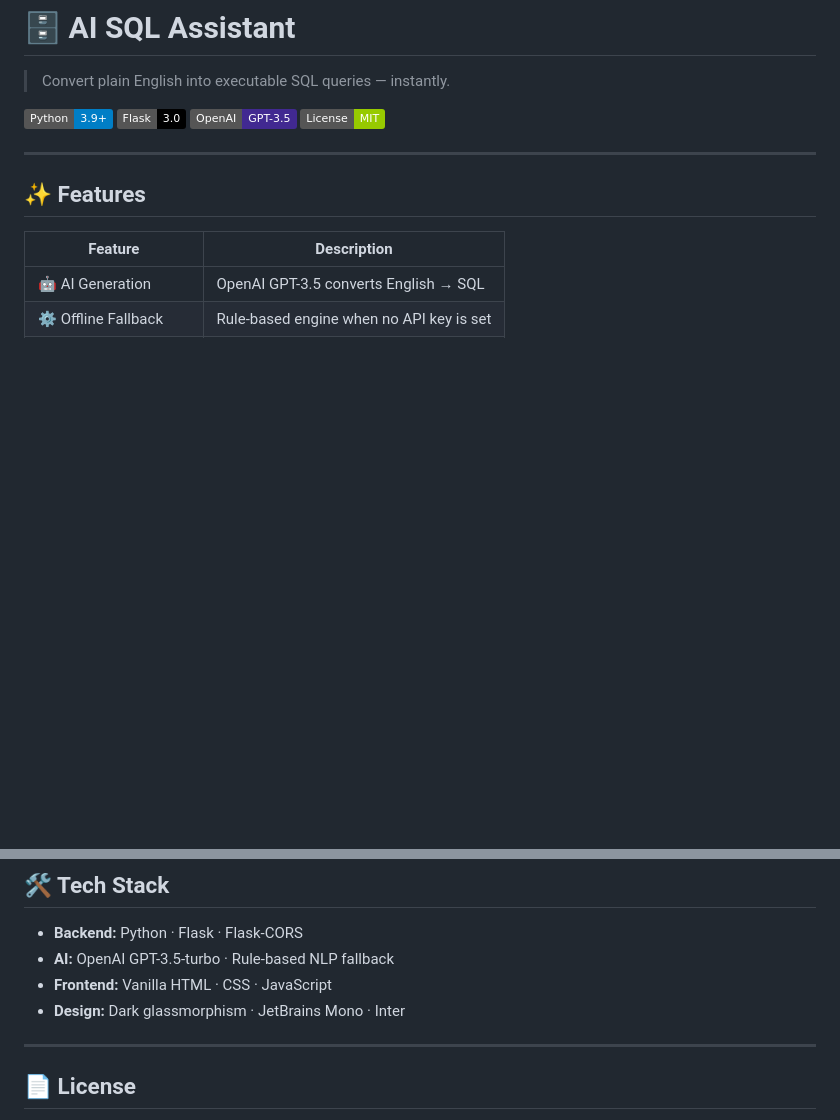
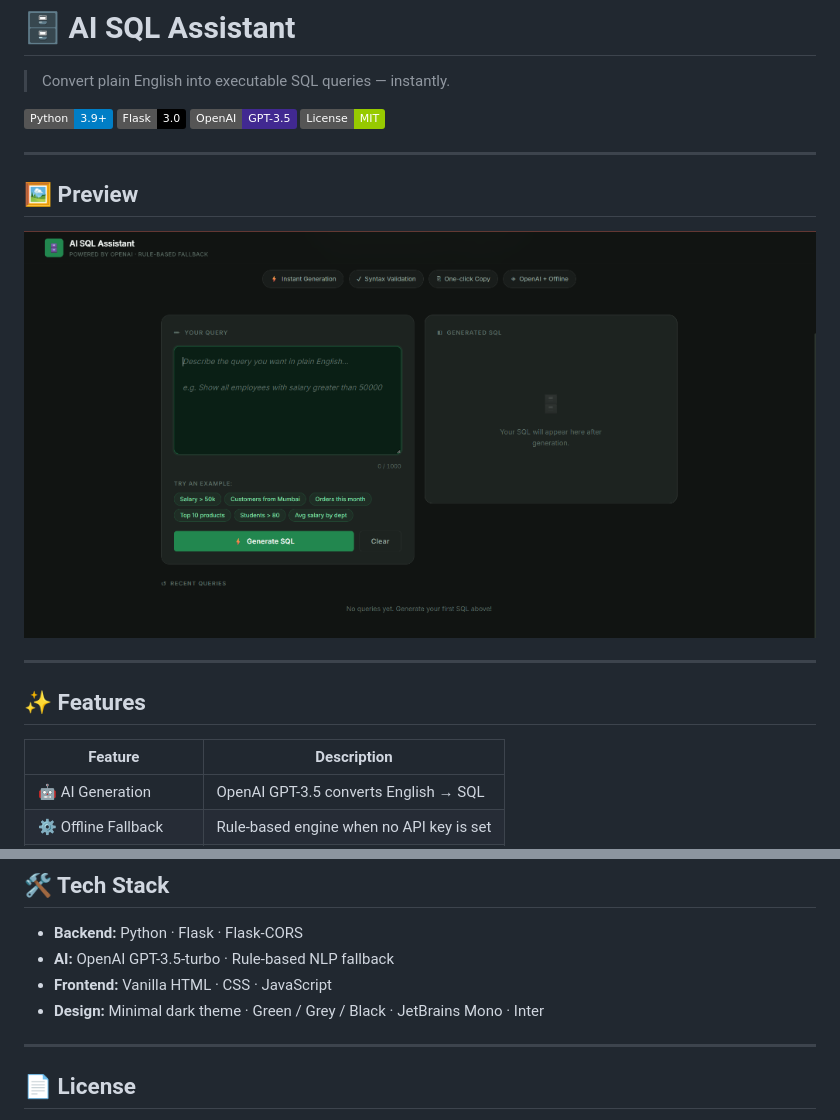
Before and after one commit to invo-coder19/AI_SQL_Assistant, a Markdown page: README.md, 2 parts joined by grey strips. Rendered like a GitHub page; pictures changed too: screenshots/preview.png (added); badges without logos; blank space fills up the shorter version.

Commit message:
feat: redesign UI with minimal green/grey/black theme, update README with preview screenshot

```diff
--- a/README.md
+++ b/README.md
@@ -6,6 +6,12 @@
 [![Flask](https://img.shields.io/badge/Flask-3.0-black?logo=flask)](https://flask.palletsprojects.com)
 [![OpenAI](https://img.shields.io/badge/OpenAI-GPT--3.5-412991?logo=openai)](https://openai.com)
 [![License](https://img.shields.io/badge/License-MIT-green)](LICENSE)
+
+---
+
+## 🖼️ Preview
+
+![AI SQL Assistant Preview](screenshots/preview.png)
 
 ---
 
@@ -115,7 +121,7 @@ Find average salary by department
 - **Backend:** Python · Flask · Flask-CORS
 - **AI:** OpenAI GPT-3.5-turbo · Rule-based NLP fallback
 - **Frontend:** Vanilla HTML · CSS · JavaScript
-- **Design:** Dark glassmorphism · JetBrains Mono · Inter
+- **Design:** Minimal dark theme · Green / Grey / Black · JetBrains Mono · Inter
 
 ---
 
```
Also changed, not shown: 4 other files.
